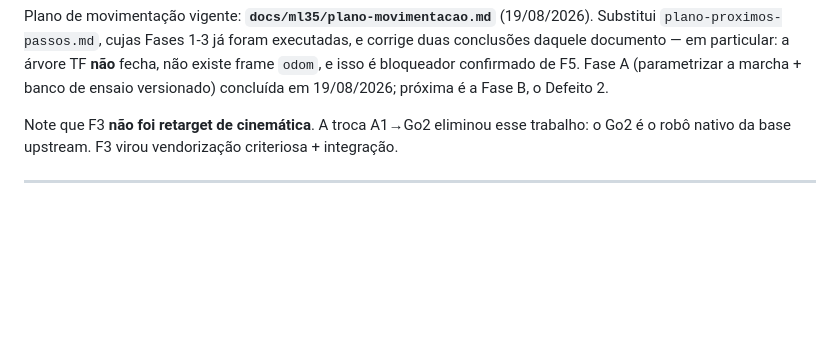
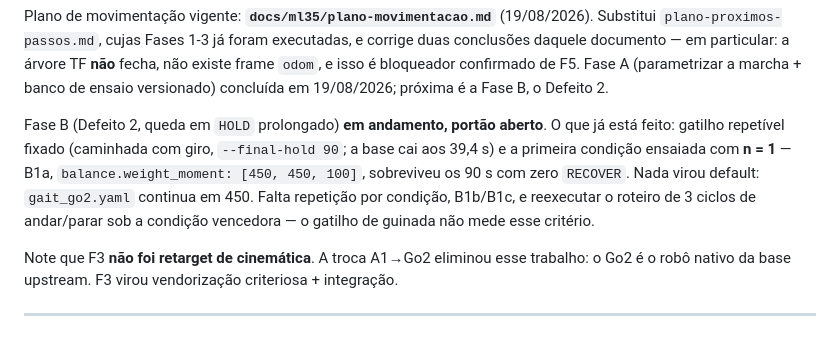
Before and after one commit to engdiegomaia/toradex-demo-aquila-am69-ros2, a Markdown page: docs/ml35/estado-fases.md, the part around the change. Drawn GitHub-style; blank space fills up the shorter version.

```diff
--- a/docs/ml35/estado-fases.md
+++ b/docs/ml35/estado-fases.md
@@ -45,6 +45,14 @@ corrige duas conclusões daquele documento — em particular: a árvore TF **nã
 fecha, não existe frame `odom`, e isso é bloqueador confirmado de F5. Fase A
 (parametrizar a marcha + banco de ensaio versionado) concluída em 19/08/2026;
 próxima é a Fase B, o Defeito 2.
+
+Fase B (Defeito 2, queda em `HOLD` prolongado) **em andamento, portão aberto**.
+O que já está feito: gatilho repetível fixado (caminhada com giro, `--final-hold
+90`; a base cai aos 39,4 s) e a primeira condição ensaiada com **n = 1** — B1a,
+`balance.weight_moment: [450, 450, 100]`, sobreviveu os 90 s com zero `RECOVER`.
+Nada virou default: `gait_go2.yaml` continua em 450. Falta repetição por
+condição, B1b/B1c, e reexecutar o roteiro de 3 ciclos de andar/parar sob a
+condição vencedora — o gatilho de guinada não mede esse critério.
 
 Note que F3 **não foi retarget de cinemática**. A troca A1→Go2 eliminou esse
 trabalho: o Go2 é o robô nativo da base upstream. F3 virou vendorização
```
Also changed, not shown: docs/ml35/plano-movimentacao.md (+4 -3 lines).
